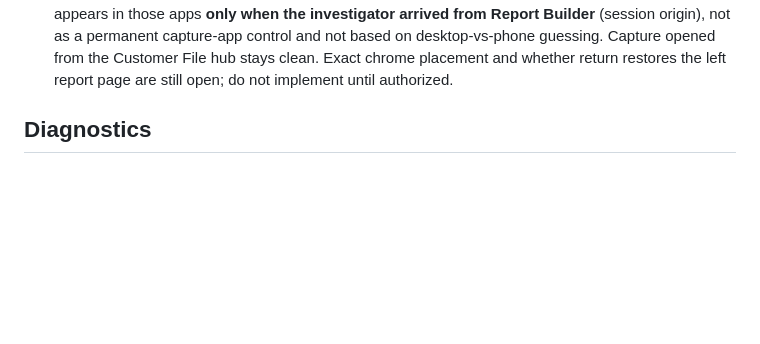
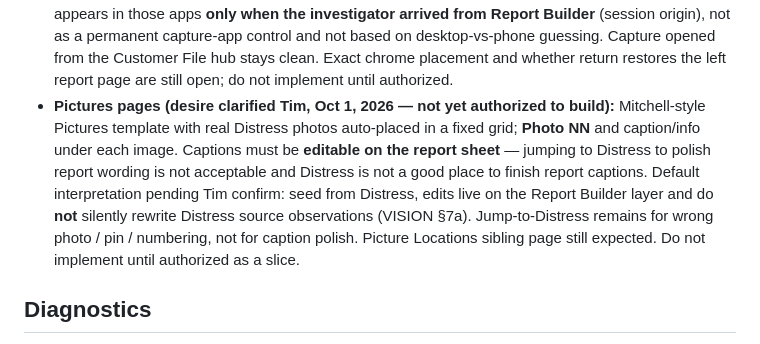
Before and after one commit to tappel003-byte/Toolbox-V3, a Markdown page: DECISIONS.md, the part around the change. GitHub-like rendering; blank space fills up the shorter version.

Commit message:
Clarify Pictures-page desire: editable captions on the report sheet.
Seed from Distress; report-layer edits pending Tim confirm; not authorized to build yet.

Co-authored-by: tappel003-byte <tappel003-byte@users.noreply.github.com>

```diff
--- a/DECISIONS.md
+++ b/DECISIONS.md
@@ -108,6 +108,7 @@ Concrete Customer File record ownership for later app plug-in. Architecture is c
   5. Recovery PDF may fall back when compose is unavailable; cut-and-paste field Topo screenshots are not the path.
   **Out of this slice:** Pen Log / drawing toolbar, picture pages polish, epoch divider banners, side-by-side epoch pages, mark-complete + date, Report Builder startup questionnaire, full PowerPoint-like flexibility beyond adapting these assembled pages.
 - **Source jump return (decided Tim, Oct 1, 2026 — not yet authorized to build):** Report Builder may jump into Floor Survey / Distress / Diagnostics to fix source. A **Back to Report Builder** control appears in those apps **only when the investigator arrived from Report Builder** (session origin), not as a permanent capture-app control and not based on desktop-vs-phone guessing. Capture opened from the Customer File hub stays clean. Exact chrome placement and whether return restores the left report page are still open; do not implement until authorized.
+- **Pictures pages (desire clarified Tim, Oct 1, 2026 — not yet authorized to build):** Mitchell-style Pictures template with real Distress photos auto-placed in a fixed grid; **Photo NN** and caption/info under each image. Captions must be **editable on the report sheet** — jumping to Distress to polish report wording is not acceptable and Distress is not a good place to finish report captions. Default interpretation pending Tim confirm: seed from Distress, edits live on the Report Builder layer and do **not** silently rewrite Distress source observations (VISION §7a). Jump-to-Distress remains for wrong photo / pin / numbering, not for caption polish. Picture Locations sibling page still expected. Do not implement until authorized as a slice.
 
 ## Diagnostics
 
```
